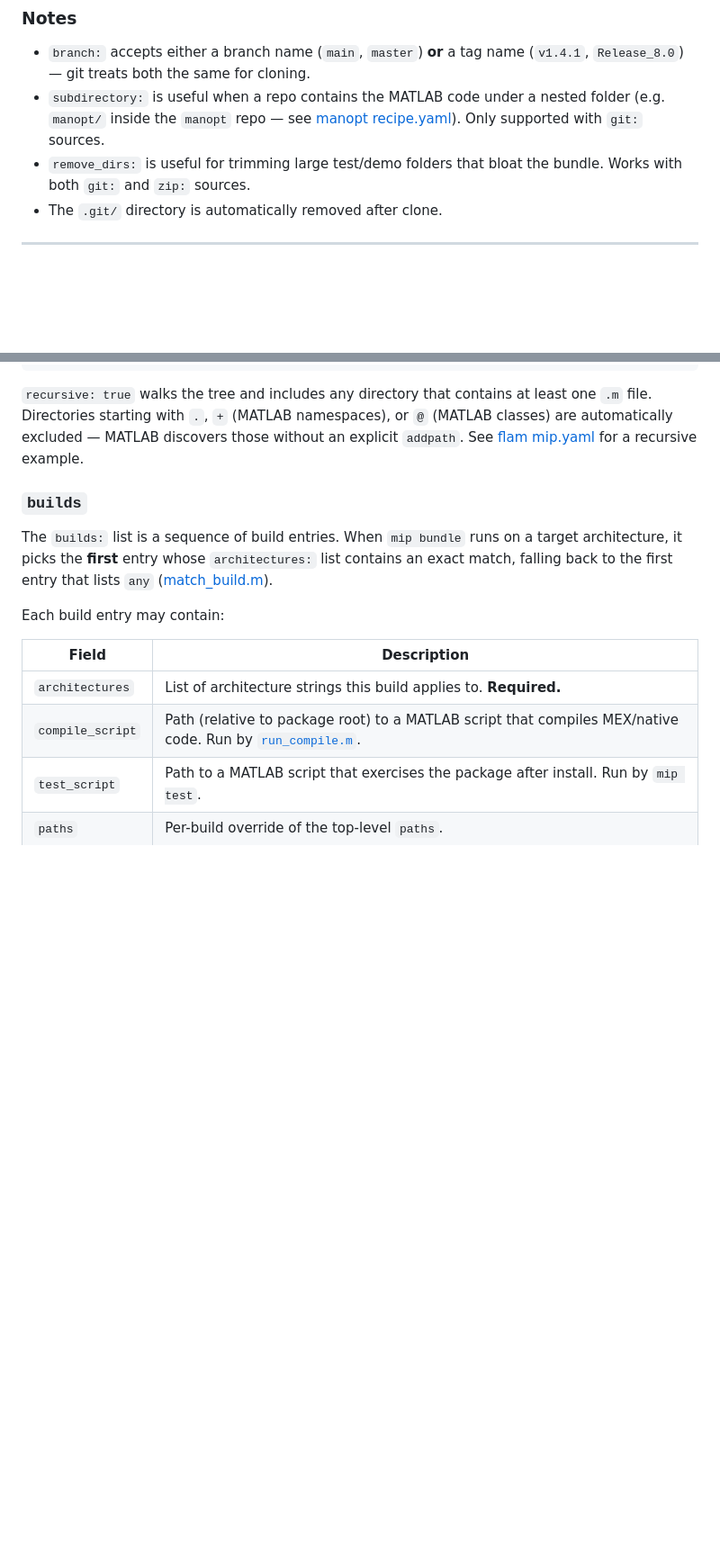
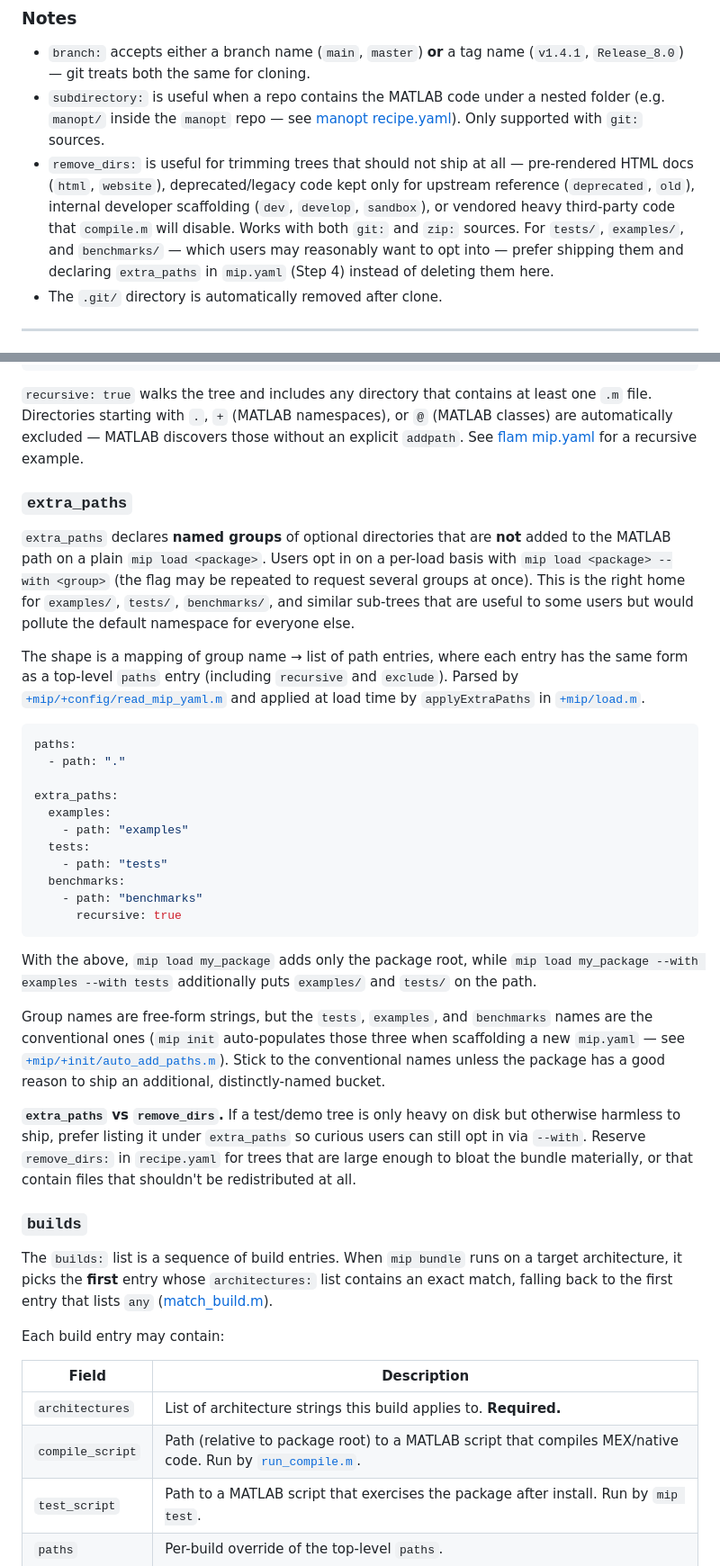
Before and after one commit to mip-org/mip-staging, a Markdown page: adding_a_package.md, 2 parts joined by grey strips. Shown at 90% size. GitHub-like rendering; blank space fills up the shorter version.

Commit message:
Document extra_paths in adding_a_package.md
Add a full section covering the extra_paths mip.yaml field (named
groups of opt-in directories loaded via `mip load --with <group>`)
and refresh remove_dirs guidance to point tests/examples/benchmarks
at extra_paths instead.

````diff
--- a/adding_a_package.md
+++ b/adding_a_package.md
@@ -232,8 +232,15 @@ for a real example.
   nested folder (e.g. `manopt/` inside the `manopt` repo — see
   [manopt recipe.yaml](packages/manopt/8.0/recipe.yaml)).
   Only supported with `git:` sources.
-- `remove_dirs:` is useful for trimming large test/demo folders that
-  bloat the bundle. Works with both `git:` and `zip:` sources.
+- `remove_dirs:` is useful for trimming trees that should not ship at
+  all — pre-rendered HTML docs (`html`, `website`), deprecated/legacy
+  code kept only for upstream reference (`deprecated`, `old`), internal
+  developer scaffolding (`dev`, `develop`, `sandbox`), or vendored
+  heavy third-party code that `compile.m` will disable. Works with
+  both `git:` and `zip:` sources. For `tests/`, `examples/`, and
+  `benchmarks/` — which users may reasonably want to opt into — prefer
+  shipping them and declaring `extra_paths` in `mip.yaml` (Step 4)
+  instead of deleting them here.
 - The `.git/` directory is automatically removed after clone.
 
 ---
@@ -297,6 +305,55 @@ namespaces), or `@` (MATLAB classes) are automatically excluded — MATLAB
 discovers those without an explicit `addpath`. See
 [flam mip.yaml](../mip-core/packages/flam/master/mip.yaml) for a
 recursive example.
+
+### `extra_paths`
+
+`extra_paths` declares **named groups** of optional directories that are
+**not** added to the MATLAB path on a plain `mip load <package>`. Users
+opt in on a per-load basis with `mip load <package> --with <group>` (the
+flag may be repeated to request several groups at once). This is the
+right home for `examples/`, `tests/`, `benchmarks/`, and similar
+sub-trees that are useful to some users but would pollute the default
+namespace for everyone else.
+
+The shape is a mapping of group name → list of path entries, where each
+entry has the same form as a top-level `paths` entry (including
+`recursive` and `exclude`). Parsed by
+[`+mip/+config/read_mip_yaml.m`](../mip/+mip/+config/read_mip_yaml.m)
+and applied at load time by `applyExtraPaths` in
+[`+mip/load.m`](../mip/+mip/load.m).
+
+```yaml
+paths:
+  - path: "."
+
+extra_paths:
+  examples:
+    - path: "examples"
+  tests:
+    - path: "tests"
+  benchmarks:
+    - path: "benchmarks"
+      recursive: true
+```
+
+With the above, `mip load my_package` adds only the package root, while
+`mip load my_package --with examples --with tests` additionally puts
+`examples/` and `tests/` on the path.
+
+Group names are free-form strings, but the `tests`, `examples`, and
+`benchmarks` names are the conventional ones (`mip init` auto-populates
+those three when scaffolding a new `mip.yaml` — see
+[`+mip/+init/auto_add_paths.m`](../mip/+mip/+init/auto_add_paths.m)).
+Stick to the conventional names unless the package has a good reason to
+ship an additional, distinctly-named bucket.
+
+**`extra_paths` vs `remove_dirs`.** If a test/demo tree is only heavy on
+disk but otherwise harmless to ship, prefer listing it under
+`extra_paths` so curious users can still opt in via `--with`. Reserve
+`remove_dirs:` in `recipe.yaml` for trees that are large enough to
+bloat the bundle materially, or that contain files that shouldn't be
+redistributed at all.
 
 ### `builds`
 
````
Also changed, not shown: other parts of adding_a_package.md (+3 -2 lines).
